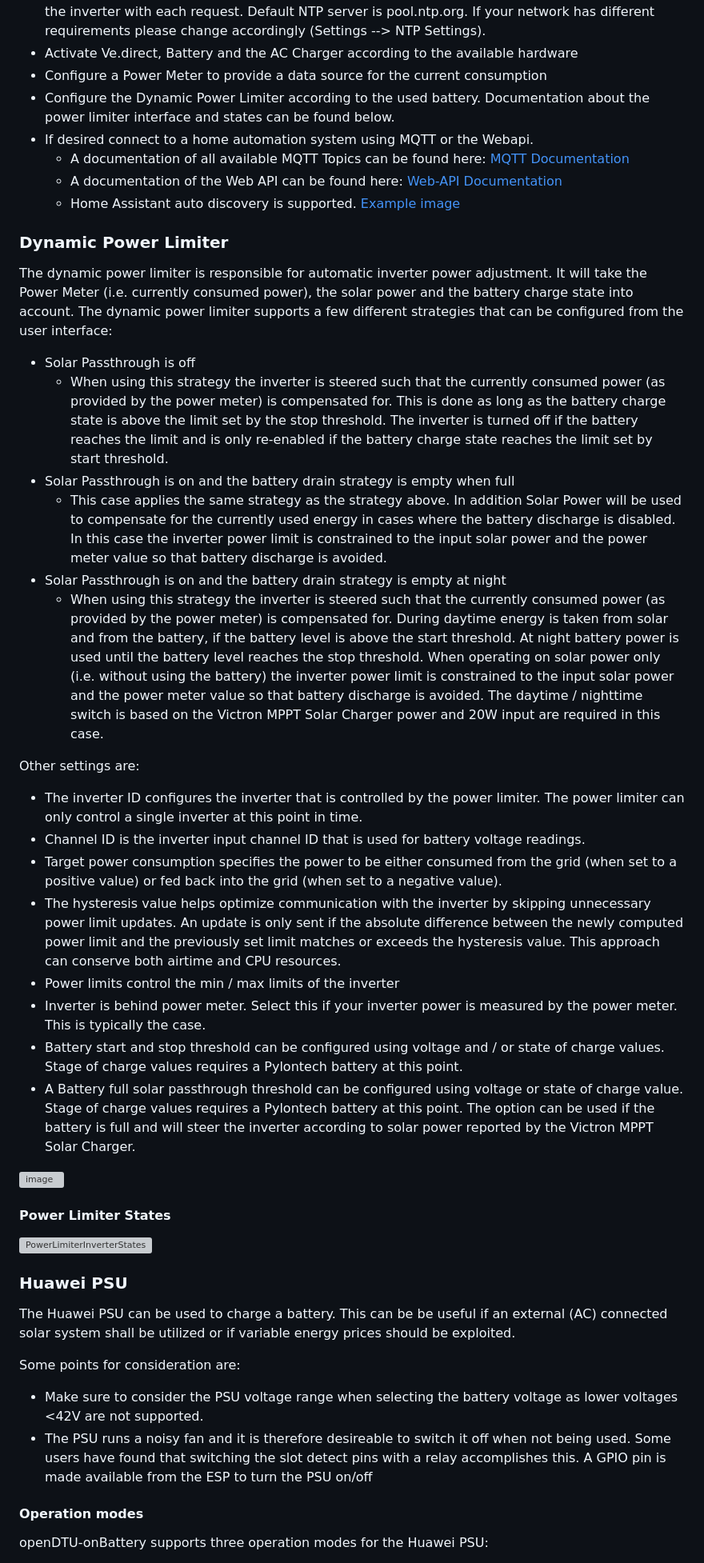
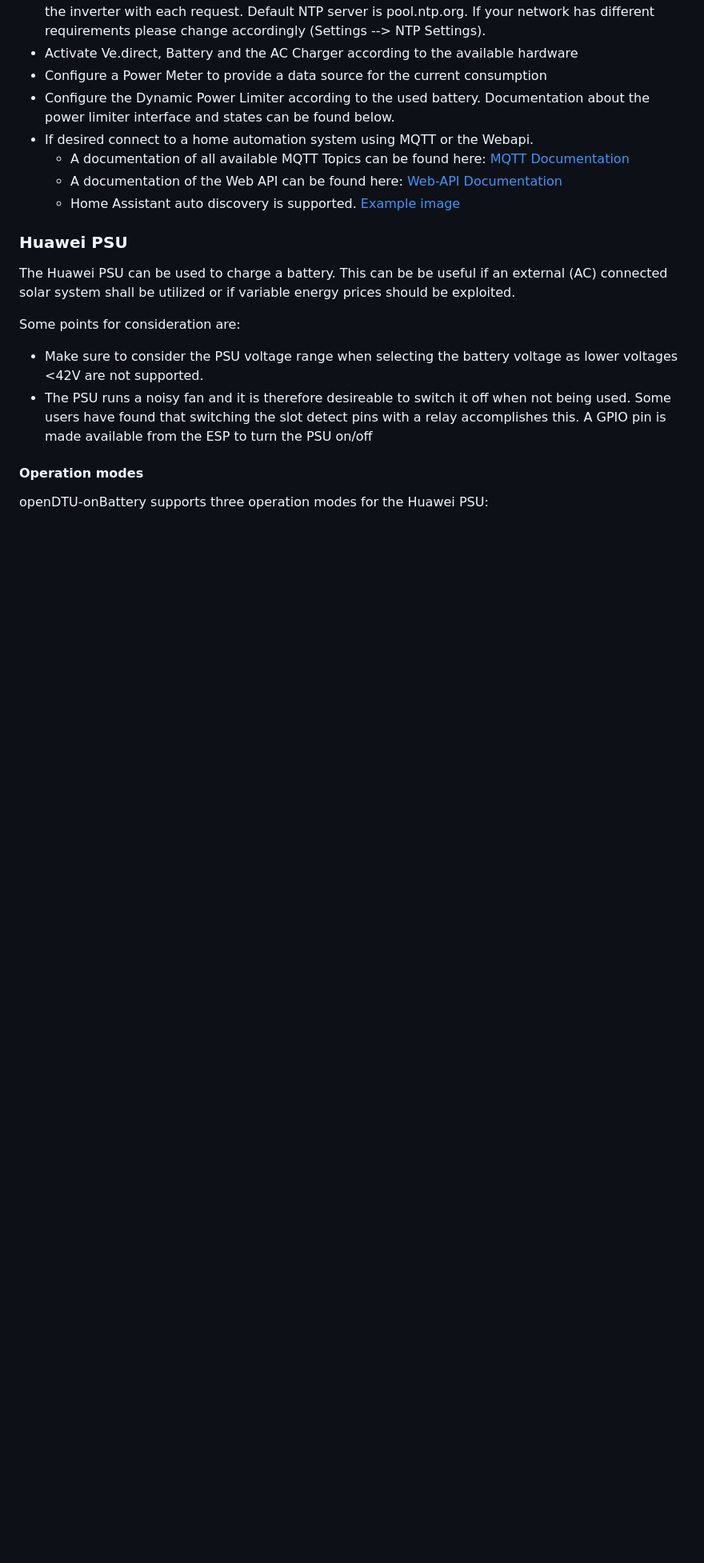
Before and after one commit to tbnobody/OpenDTU, a Markdown page: README_onBattery.md, the part around the change. Shown: that part at 80% size. GitHub-like rendering; blank space fills up the shorter version; grey boxes are pictures that could not be loaded.

Commit message:
remove description of DPL from README (#588)
the DPL is described in more detail in the Wiki, which is the canonical
source of information.

```diff
--- a/README_onBattery.md
+++ b/README_onBattery.md
@@ -96,32 +96,6 @@ Several screenshots of the frontend can be found here: [Screenshots](docs/screen
   * A documentation of the Web API can be found here: [Web-API Documentation](docs/Web-API.md)
   * Home Assistant auto discovery is supported. [Example image](https://user-images.githubusercontent.com/59169507/217558862-a83846c5-6070-43cd-9a0b-90a8b2e2e8c6.png)
 
-### Dynamic Power Limiter
-
-The dynamic power limiter is responsible for automatic inverter power adjustment. It will take the Power Meter (i.e. currently consumed power), the solar power and the battery charge state into account. The dynamic power limiter supports a few different strategies that can be configured from the user interface:
-
-* Solar Passthrough is off
-  * When using this strategy the inverter is steered such that the currently consumed power (as provided by the power meter) is compensated for. This is done as long as the battery charge state is above the limit set by the stop threshold. The inverter is turned off if the battery reaches the limit and is only re-enabled if the battery charge state reaches the limit set by start threshold.
-* Solar Passthrough is on and the battery drain strategy is empty when full
-  * This case applies the same strategy as the strategy above. In addition Solar Power will be used to compensate for the currently used energy in cases where the battery discharge is disabled. In this case the inverter power limit is constrained to the input solar power and the power meter value so that battery discharge is avoided.
-* Solar Passthrough is on and the battery drain strategy is empty at night
-  * When using this strategy the inverter is steered such that the currently consumed power (as provided by the power meter) is compensated for. During daytime energy is taken from solar and from the battery, if the battery level is above the start threshold. At night battery power is used until the battery level reaches the stop threshold. When operating on solar power only (i.e. without using the battery) the inverter power limit is constrained to the input solar power and the power meter value so that battery discharge is avoided. The daytime / nighttime switch is based on the Victron MPPT Solar Charger power and 20W input are required in this case.
-
-Other settings are:
-* The inverter ID configures the inverter that is controlled by the power limiter. The power limiter can only control a single inverter at this point in time.
-* Channel ID is the inverter input channel ID that is used for battery voltage readings.
-* Target power consumption specifies the power to be either consumed from the grid (when set to a positive value) or fed back into the grid (when set to a negative value).
-* The hysteresis value helps optimize communication with the inverter by skipping unnecessary power limit updates. An update is only sent if the absolute difference between the newly computed power limit and the previously set limit matches or exceeds the hysteresis value. This approach can conserve both airtime and CPU resources.
-* Power limits control the min / max limits of the inverter
-* Inverter is behind power meter. Select this if your inverter power is measured by the power meter. This is typically the case.
-* Battery start and stop threshold can be configured using voltage and / or state of charge values. Stage of charge values requires a Pylontech battery at this point.
-* A Battery full solar passthrough threshold can be configured using voltage or state of charge value. Stage of charge values requires a Pylontech battery at this point. The option can be used if the battery is full and will steer the inverter according to solar power reported by the Victron MPPT Solar Charger.
-
-![image](https://user-images.githubusercontent.com/59169507/222155765-9fff47a4-8ffa-42cf-8671-6359288e0cab.png)
-
-#### Power Limiter States
-![PowerLimiterInverterStates](https://github.com/helgeerbe/OpenDTU-OnBattery/blob/development/docs/PowerLimiterInverterStates.png)
-
 ### Huawei PSU
 
 The Huawei PSU can be used to charge a battery. This can be be useful if an external (AC) connected solar system shall be utilized or if variable energy prices should be exploited.
```
